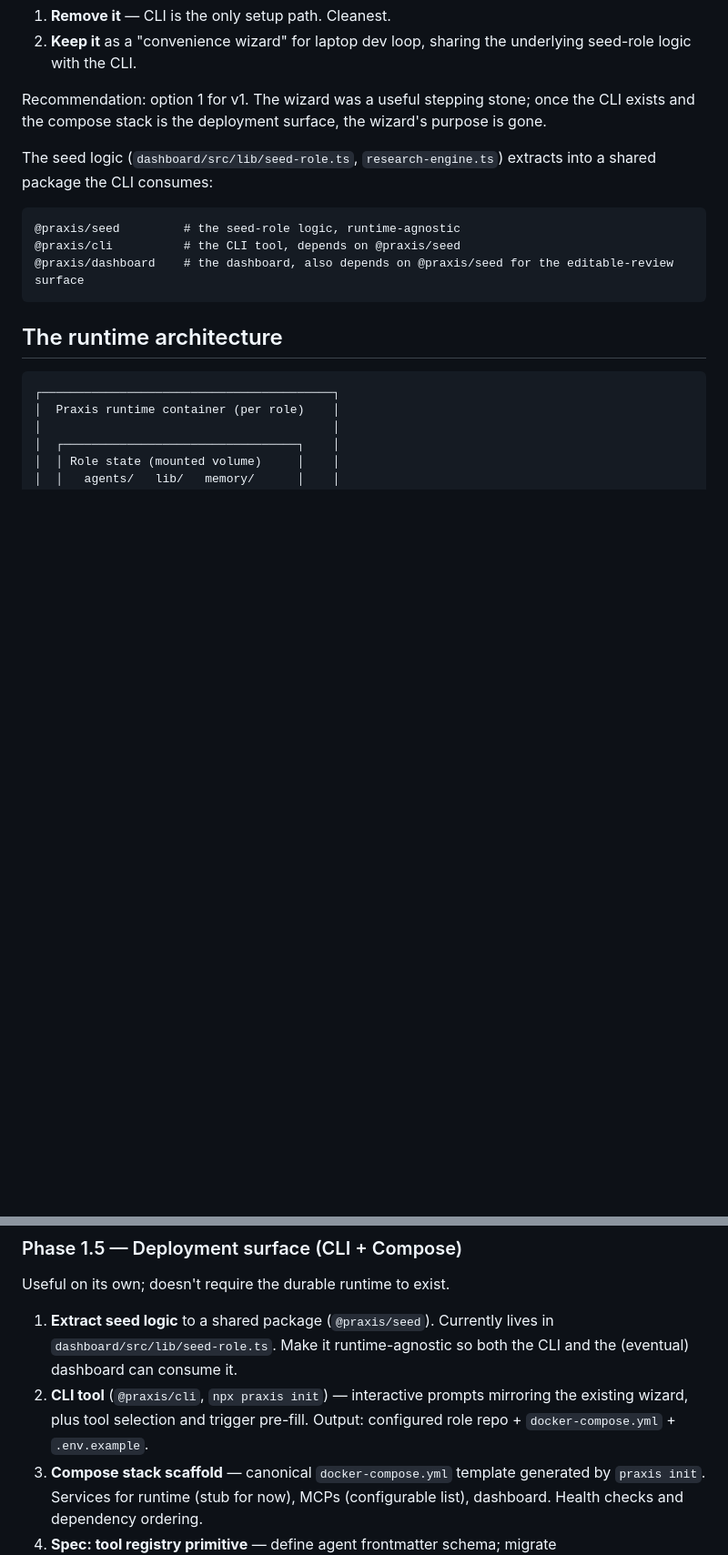
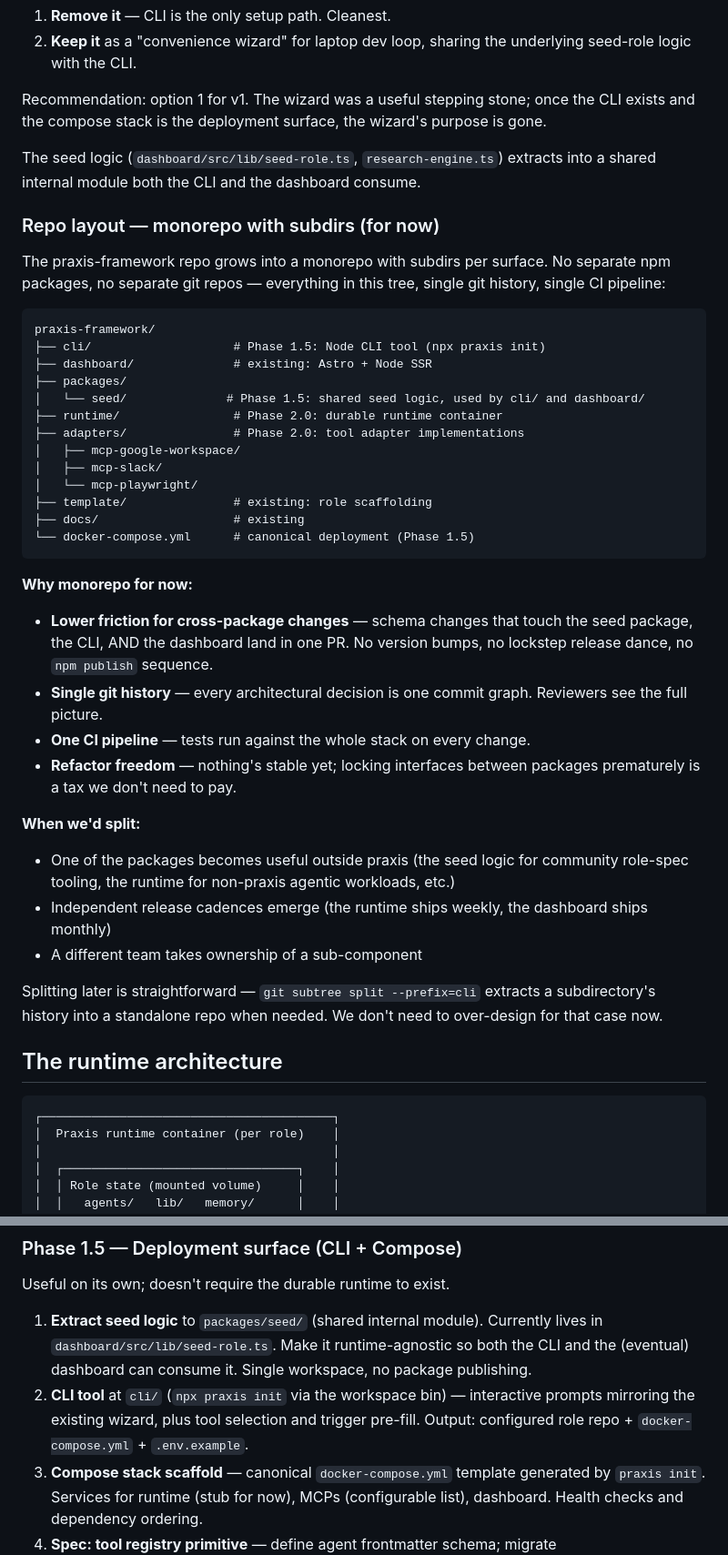
Before and after one commit to steveworley/praxis-framework, a Markdown page: docs/future/phase-2-durable-runtime.md, 2 parts joined by grey strips. Shown at 91% size. Drawn GitHub-style; blank space fills up the shorter version.

Commit message:
docs(phase-2): adopt monorepo layout with subdirs (no separate packages)
Updates the spec to reflect a monorepo decision: praxis-framework grows
into a tree of subdirs per surface (cli/, dashboard/, packages/seed/,
runtime/, adapters/) rather than separate npm packages or repos.

Why monorepo for now:
- Cross-package changes land in one PR (seed schema + CLI + dashboard)
- Single git history, single CI pipeline
- Refactor freedom — nothing's stable yet, premature interface-locking is a tax

When we'd split: a sub-component becomes useful outside praxis, or
independent release cadences emerge. `git subtree split` extracts a
subdir's history when that day comes.

Replaces the @praxis/* package framing in the previous commit with a
concrete subdir layout. Phase 1.5 sub-issue 1 ("extract seed logic")
moves the dashboard/src/lib/seed-role.ts contents to packages/seed/
without npm publishing.

Co-Authored-By: Claude Opus 4.7 (1M context) <noreply@anthropic.com>

````diff
--- a/docs/future/phase-2-durable-runtime.md
+++ b/docs/future/phase-2-durable-runtime.md
@@ -354,13 +354,42 @@ The dashboard wizard at `dashboard/src/pages/setup.astro` + `SetupWizard.astro`
 
 Recommendation: option 1 for v1. The wizard was a useful stepping stone; once the CLI exists and the compose stack is the deployment surface, the wizard's purpose is gone.
 
-The seed logic (`dashboard/src/lib/seed-role.ts`, `research-engine.ts`) extracts into a shared package the CLI consumes:
+The seed logic (`dashboard/src/lib/seed-role.ts`, `research-engine.ts`) extracts into a shared internal module both the CLI and the dashboard consume.
+
+### Repo layout — monorepo with subdirs (for now)
+
+The praxis-framework repo grows into a monorepo with subdirs per surface. No separate npm packages, no separate git repos — everything in this tree, single git history, single CI pipeline:
 
 ```
-@praxis/seed         # the seed-role logic, runtime-agnostic
-@praxis/cli          # the CLI tool, depends on @praxis/seed
-@praxis/dashboard    # the dashboard, also depends on @praxis/seed for the editable-review surface
+praxis-framework/
+├── cli/                    # Phase 1.5: Node CLI tool (npx praxis init)
+├── dashboard/              # existing: Astro + Node SSR
+├── packages/
+│   └── seed/              # Phase 1.5: shared seed logic, used by cli/ and dashboard/
+├── runtime/                # Phase 2.0: durable runtime container
+├── adapters/               # Phase 2.0: tool adapter implementations
+│   ├── mcp-google-workspace/
+│   ├── mcp-slack/
+│   └── mcp-playwright/
+├── template/               # existing: role scaffolding
+├── docs/                   # existing
+└── docker-compose.yml      # canonical deployment (Phase 1.5)
 ```
+
+**Why monorepo for now:**
+
+- **Lower friction for cross-package changes** — schema changes that touch the seed package, the CLI, AND the dashboard land in one PR. No version bumps, no lockstep release dance, no `npm publish` sequence.
+- **Single git history** — every architectural decision is one commit graph. Reviewers see the full picture.
+- **One CI pipeline** — tests run against the whole stack on every change.
+- **Refactor freedom** — nothing's stable yet; locking interfaces between packages prematurely is a tax we don't need to pay.
+
+**When we'd split:**
+
+- One of the packages becomes useful outside praxis (the seed logic for community role-spec tooling, the runtime for non-praxis agentic workloads, etc.)
+- Independent release cadences emerge (the runtime ships weekly, the dashboard ships monthly)
+- A different team takes ownership of a sub-component
+
+Splitting later is straightforward — `git subtree split --prefix=cli` extracts a subdirectory's history into a standalone repo when needed. We don't need to over-design for that case now.
 
 ## The runtime architecture
 
@@ -478,8 +507,8 @@ These get worked out during Phase 2 build, not before.
 
 Useful on its own; doesn't require the durable runtime to exist.
 
-1. **Extract seed logic** to a shared package (`@praxis/seed`). Currently lives in `dashboard/src/lib/seed-role.ts`. Make it runtime-agnostic so both the CLI and the (eventual) dashboard can consume it.
-2. **CLI tool** (`@praxis/cli`, `npx praxis init`) — interactive prompts mirroring the existing wizard, plus tool selection and trigger pre-fill. Output: configured role repo + `docker-compose.yml` + `.env.example`.
+1. **Extract seed logic** to `packages/seed/` (shared internal module). Currently lives in `dashboard/src/lib/seed-role.ts`. Make it runtime-agnostic so both the CLI and the (eventual) dashboard can consume it. Single workspace, no package publishing.
+2. **CLI tool** at `cli/` (`npx praxis init` via the workspace bin) — interactive prompts mirroring the existing wizard, plus tool selection and trigger pre-fill. Output: configured role repo + `docker-compose.yml` + `.env.example`.
 3. **Compose stack scaffold** — canonical `docker-compose.yml` template generated by `praxis init`. Services for runtime (stub for now), MCPs (configurable list), dashboard. Health checks and dependency ordering.
 4. **Spec: tool registry primitive** — define agent frontmatter schema; migrate `template/agents/*.md` and the wizard's stub generator. Add the catalog at `template/lib/tools.yaml` with transport options.
 5. **Spec: trigger config primitive** — `lib/triggers.yaml` schema; document the five trigger types. Pre-filled by CLI with `on_demand` defaults.
````
